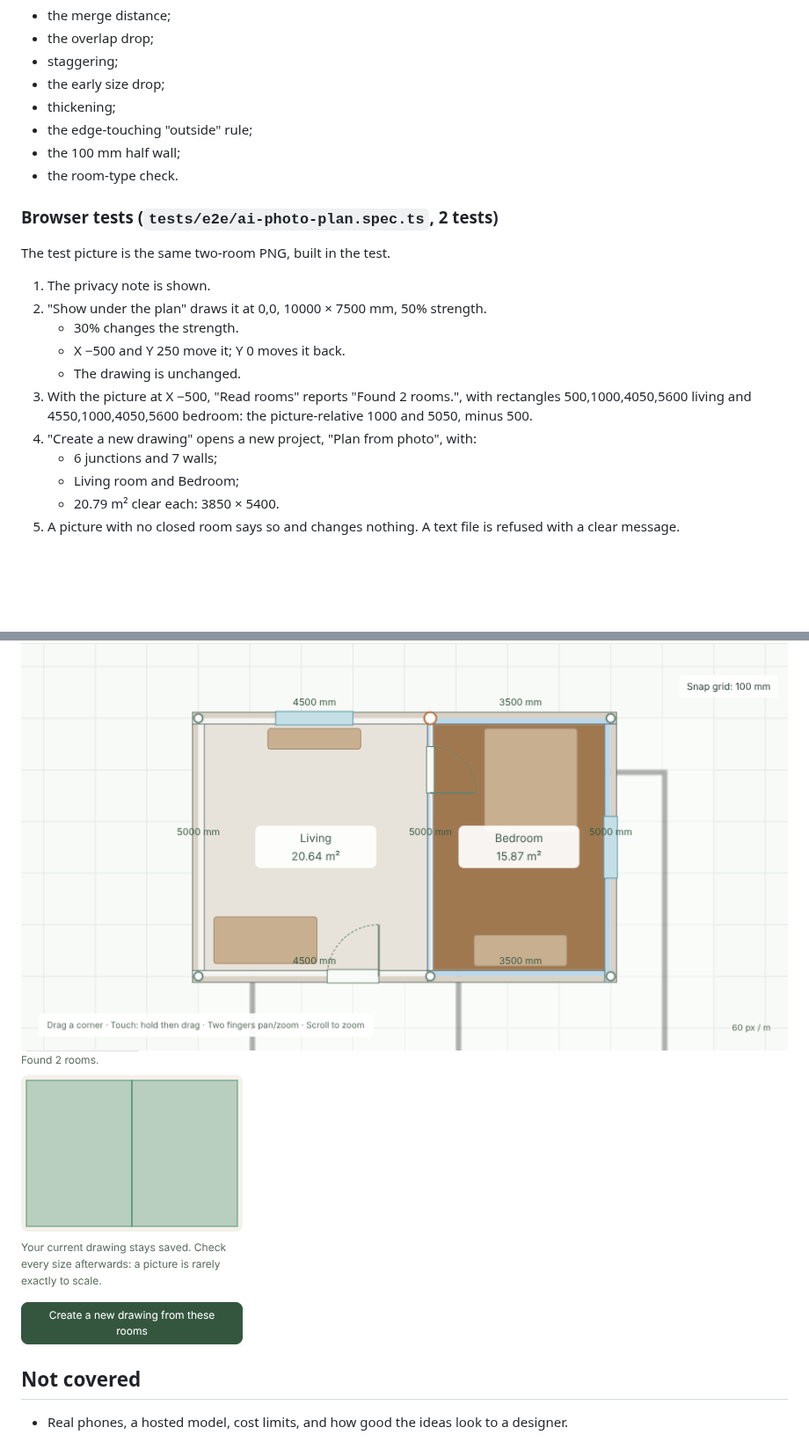
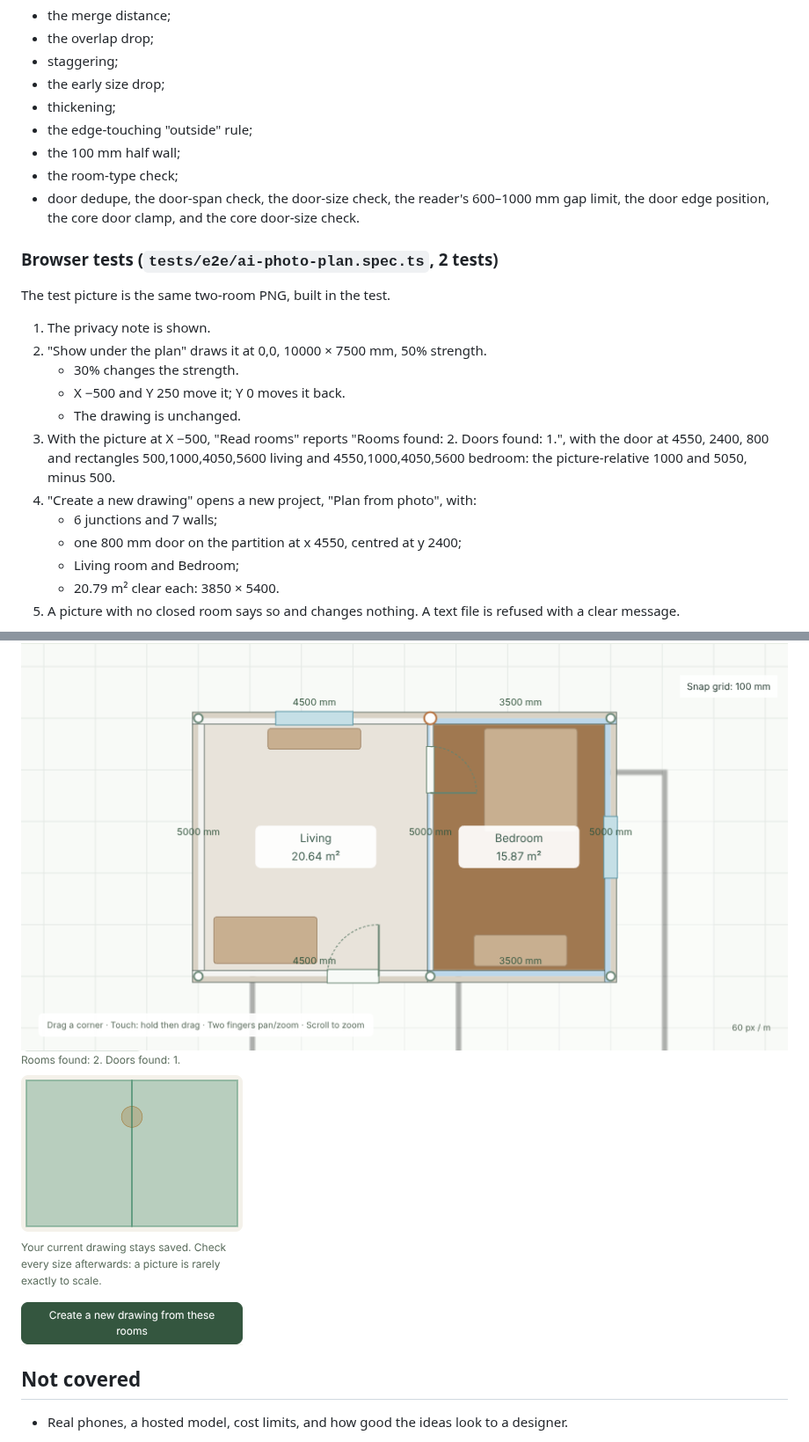
Before and after one commit to raghvendrprajapat/Home-ai, a Markdown page: docs/verification/d73-ai-furniture.md, 2 parts joined by grey strips. Shown at 88% size. Rendered like a GitHub page; pictures changed too: docs/verification/images/d73-ai-photo-rooms.png; blank space fills up the shorter version.

```diff
--- a/docs/verification/d73-ai-furniture.md
+++ b/docs/verification/d73-ai-furniture.md
@@ -211,7 +218,8 @@ Each of these was removed or changed separately, and at least one test then fail
 - thickening;
 - the edge-touching "outside" rule;
 - the 100 mm half wall;
-- the room-type check.
+- the room-type check;
+- door dedupe, the door-span check, the door-size check, the reader's 600–1000 mm gap limit, the door edge position, the core door clamp, and the core door-size check.
 
 ### Browser tests (`tests/e2e/ai-photo-plan.spec.ts`, 2 tests)
 The test picture is the same two-room PNG, built in the test.
@@ -220,9 +228,10 @@ The test picture is the same two-room PNG, built in the test.
    - 30% changes the strength.
    - X −500 and Y 250 move it; Y 0 moves it back.
    - The drawing is unchanged.
-3. With the picture at X −500, "Read rooms" reports "Found 2 rooms.", with rectangles 500,1000,4050,5600 living and 4550,1000,4050,5600 bedroom: the picture-relative 1000 and 5050, minus 500.
+3. With the picture at X −500, "Read rooms" reports "Rooms found: 2. Doors found: 1.", with the door at 4550, 2400, 800 and rectangles 500,1000,4050,5600 living and 4550,1000,4050,5600 bedroom: the picture-relative 1000 and 5050, minus 500.
 4. "Create a new drawing" opens a new project, "Plan from photo", with:
    - 6 junctions and 7 walls;
+   - one 800 mm door on the partition at x 4550, centred at y 2400;
    - Living room and Bedroom;
    - 20.79 m² clear each: 3850 × 5400.
 5. A picture with no closed room says so and changes nothing. A text file is refused with a clear message.
```
Also changed, not shown: other parts of docs/verification/d73-ai-furniture.md (+9 -2 lines), docs/decisions/ai-furniture-ideas.md (+7 -1 lines), 9 other files.
